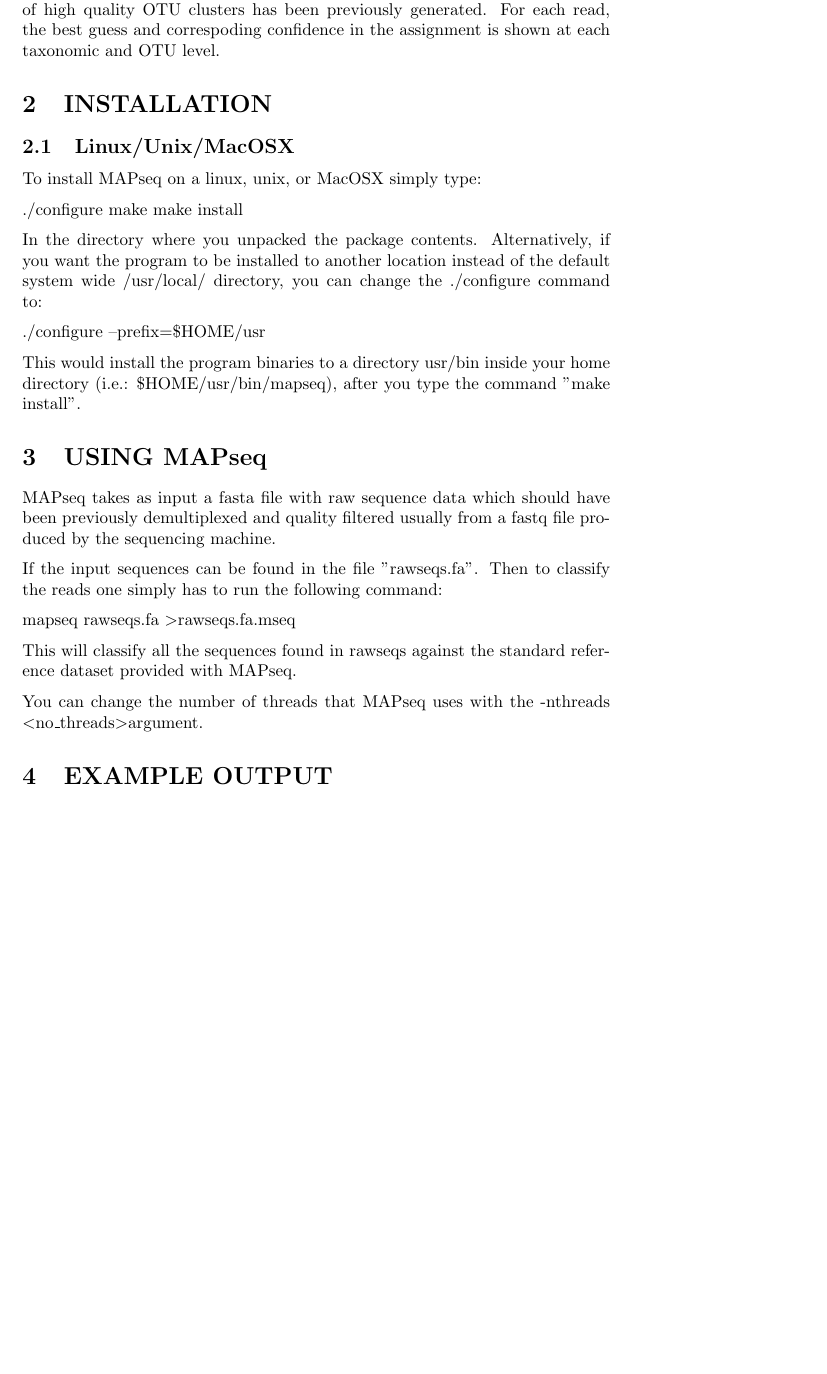
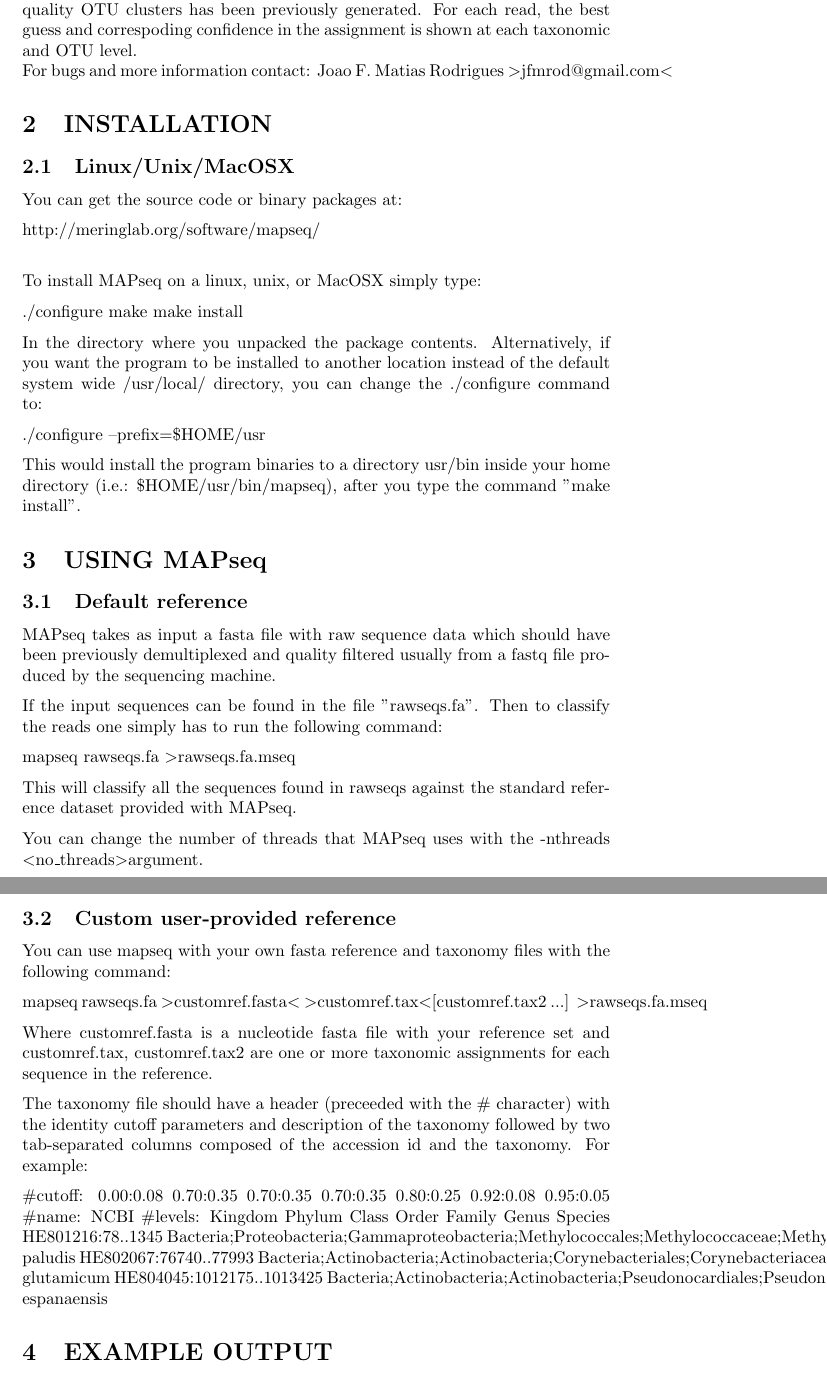
Before and after one commit to jfmrod/MAPseq, a LaTeX document (manual/mapseq-manual.tex): part of page 3 of 5 before the commit and two parts of pages 3 and 4 of 5 after it, the two joined at a grey line, cut so that both start at the same text, the shorter picture padded with empty space. Compiled offline with pdfLaTeX.

Commit message:
Updated manuals

```diff
--- a/manual/mapseq-manual.tex
+++ b/manual/mapseq-manual.tex
@@ -39,11 +39,19 @@ reference set of full-length ribosomal RNA sequences for which known taxonomies
 and for which a set of high quality OTU clusters has been previously generated.
 For each read, the best guess and correspoding confidence in the assignment is shown at
 each taxonomic and OTU level.
+\\
+For bugs and more information contact: Joao F. Matias Rodrigues {\textgreater}jfmrod@gmail.com\textless
 
 
 \section{INSTALLATION}
 
 \subsection{Linux/Unix/MacOSX}
+
+You can get the source code or binary packages at:
+
+http://meringlab.org/software/mapseq/
+\\
+
 
 To install MAPseq on a linux, unix, or MacOSX simply type:
 
@@ -66,6 +74,8 @@ the command "make install".
 
 \section{USING MAPseq}
 
+\subsection{Default reference}
+
 MAPseq takes as input a fasta file with raw sequence data which should have been previously
 demultiplexed and quality filtered usually from a fastq file produced by the sequencing machine.
 
@@ -78,6 +88,25 @@ This will classify all the sequences found in rawseqs against the standard refer
 provided with MAPseq.
 
 You can change the number of threads that MAPseq uses with the -nthreads {\textless}no\_threads\textgreater argument.
+
+
+\subsection{Custom user-provided reference}
+
+You can use mapseq with your own fasta reference and taxonomy files with the following command:
+
+mapseq rawseqs.fa {\textgreater}customref.fasta{\textless} {\textgreater}customref.tax\textless [customref.tax2 ...] \textgreater rawseqs.fa.mseq
+
+Where customref.fasta is a nucleotide fasta file with your reference set and customref.tax, customref.tax2 are one or more taxonomic assignments for each sequence in the reference.
+
+The taxonomy file should have a header (preceeded with the \# character) with the identity cutoff parameters and description of the taxonomy followed by two tab-separated columns composed of the accession id and the taxonomy. For example:
+
+\#cutoff: 0.00:0.08 0.70:0.35 0.70:0.35 0.70:0.35 0.80:0.25 0.92:0.08 0.95:0.05
+\#name: NCBI
+\#levels: Kingdom Phylum Class Order Family Genus Species
+HE801216:78..1345       Bacteria;Proteobacteria;Gammaproteobacteria;Methylococcales;Methylococcaceae;Methylomonas;Methylomonas paludis
+HE802067:76740..77993   Bacteria;Actinobacteria;Actinobacteria;Corynebacteriales;Corynebacteriaceae;Corynebacterium;Corynebacterium glutamicum
+HE804045:1012175..1013425       Bacteria;Actinobacteria;Actinobacteria;Pseudonocardiales;Pseudonocardiaceae;Saccharothrix;Saccharothrix espanaensis
+
 
 
 \section{EXAMPLE OUTPUT}
```
Also changed, not shown: manual/mapseq-manual.pdf, manual/mapseq-manual.tex (4 more changed lines), 1 other file.
